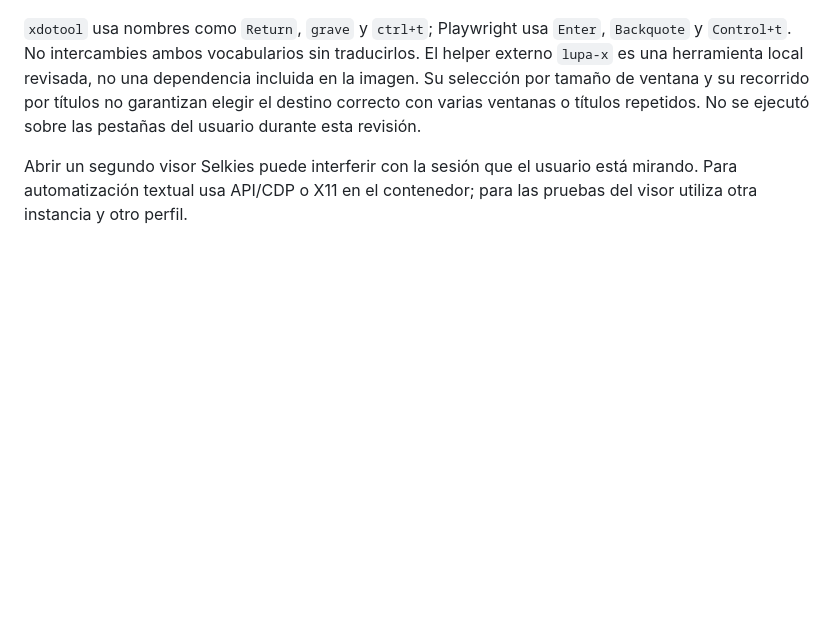
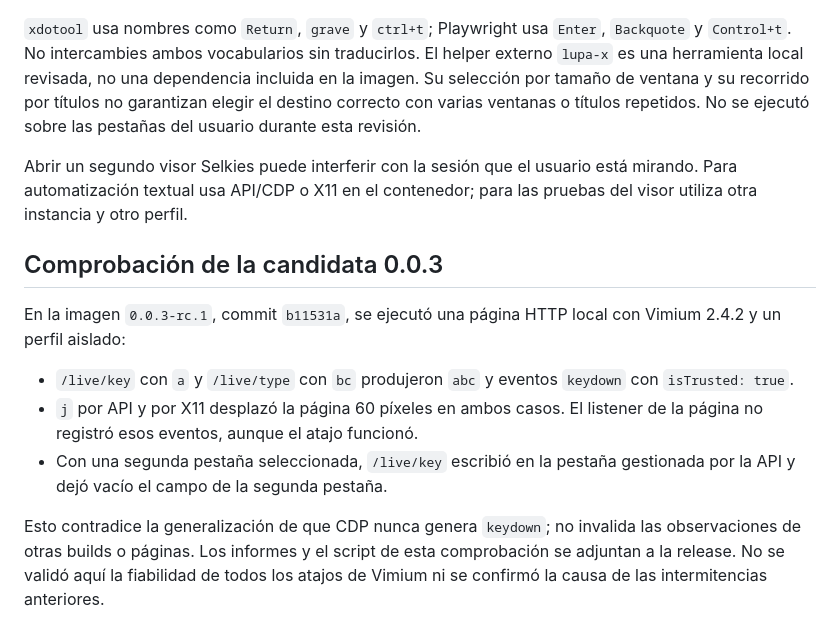
Before and after one commit to bunxdev/lupa, a Markdown page: docs/INPUT.md, the part around the change. Drawn GitHub-style; blank space fills up the shorter version.

Commit message:
docs: record release provenance and verified input behavior

```diff
--- a/docs/INPUT.md
+++ b/docs/INPUT.md
@@ -65,3 +65,20 @@ repetidos. No se ejecutó sobre las pestañas del usuario durante esta revisión
 Abrir un segundo visor Selkies puede interferir con la sesión que el usuario
 está mirando. Para automatización textual usa API/CDP o X11 en el contenedor;
 para las pruebas del visor utiliza otra instancia y otro perfil.
+
+## Comprobación de la candidata 0.0.3
+
+En la imagen `0.0.3-rc.1`, commit `b11531a`, se ejecutó una página HTTP local
+con Vimium 2.4.2 y un perfil aislado:
+
+- `/live/key` con `a` y `/live/type` con `bc` produjeron `abc` y eventos
+  `keydown` con `isTrusted: true`.
+- `j` por API y por X11 desplazó la página 60 píxeles en ambos casos. El
+  listener de la página no registró esos eventos, aunque el atajo funcionó.
+- Con una segunda pestaña seleccionada, `/live/key` escribió en la pestaña
+  gestionada por la API y dejó vacío el campo de la segunda pestaña.
+
+Esto contradice la generalización de que CDP nunca genera `keydown`; no invalida
+las observaciones de otras builds o páginas. Los informes y el script de esta
+comprobación se adjuntan a la release. No se validó aquí la fiabilidad de todos
+los atajos de Vimium ni se confirmó la causa de las intermitencias anteriores.
```
Also changed, not shown: docs/RELEASE-AUDIT-0.0.3.md (added, +32 -0 lines), docs/RELEASES.md (+2 -0 lines).
